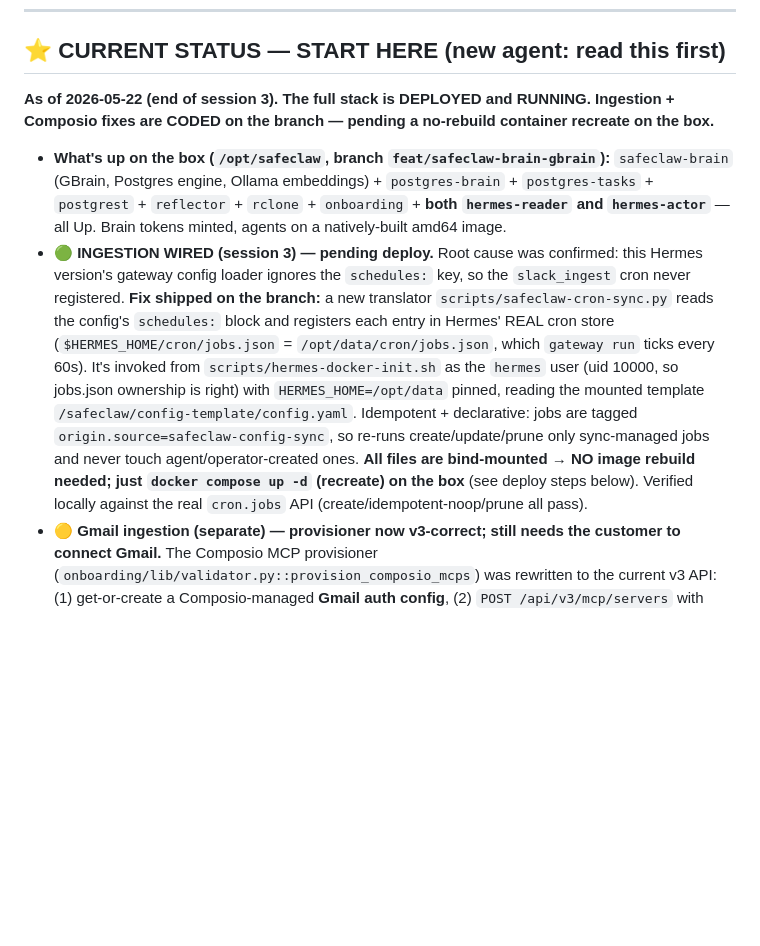
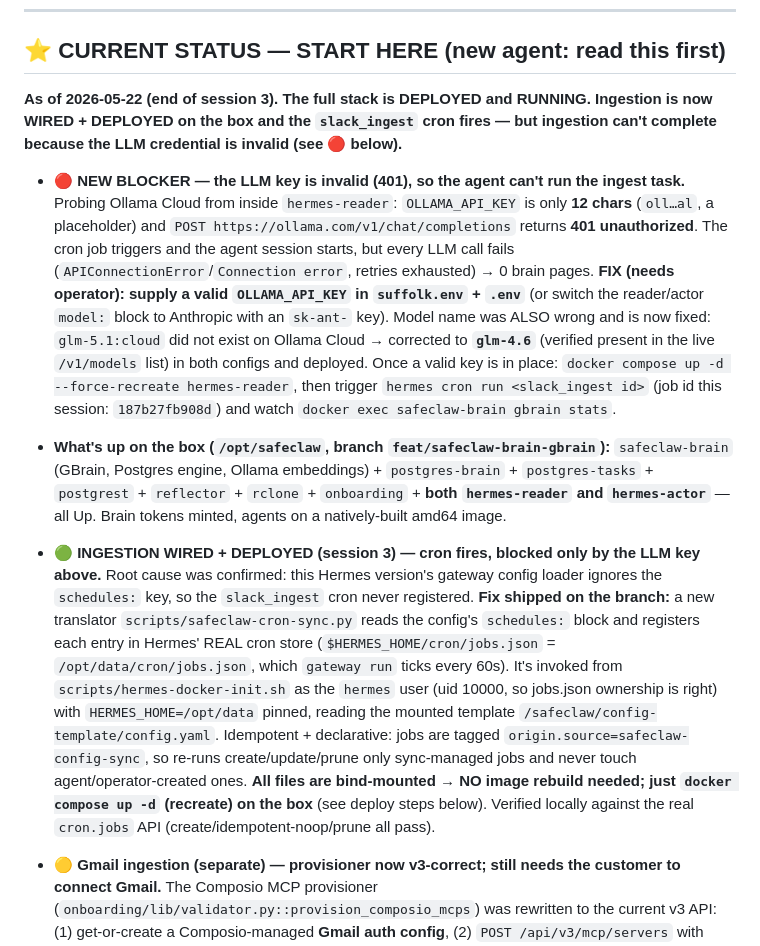
Before and after one commit to Vasanth19/safeclaw, a Markdown page: SUFFOLK-DEPLOYMENT-GUIDE.md, the part around one of its changes. GitHub-like rendering; blank space fills up the shorter version.

Commit message:
docs(suffolk): ingestion deployed + cron fires; blocked on invalid LLM key (401)
Co-Authored-By: Claude Opus 4.7 <noreply@anthropic.com>

```diff
--- a/SUFFOLK-DEPLOYMENT-GUIDE.md
+++ b/SUFFOLK-DEPLOYMENT-GUIDE.md
@@ -6,10 +6,12 @@
 
 ## ⭐ CURRENT STATUS — START HERE (new agent: read this first)
 
-**As of 2026-05-22 (end of session 3). The full stack is DEPLOYED and RUNNING. Ingestion + Composio fixes are CODED on the branch — pending a no-rebuild container recreate on the box.**
+**As of 2026-05-22 (end of session 3). The full stack is DEPLOYED and RUNNING. Ingestion is now WIRED + DEPLOYED on the box and the `slack_ingest` cron fires — but ingestion can't complete because the LLM credential is invalid (see 🔴 below).**
+
+- **🔴 NEW BLOCKER — the LLM key is invalid (401), so the agent can't run the ingest task.** Probing Ollama Cloud from inside `hermes-reader`: `OLLAMA_API_KEY` is only **12 chars** (`oll…al`, a placeholder) and `POST https://ollama.com/v1/chat/completions` returns **401 unauthorized**. The cron job triggers and the agent session starts, but every LLM call fails (`APIConnectionError`/`Connection error`, retries exhausted) → 0 brain pages. **FIX (needs operator): supply a valid `OLLAMA_API_KEY` in `suffolk.env` + `.env`** (or switch the reader/actor `model:` block to Anthropic with an `sk-ant-` key). Model name was ALSO wrong and is now fixed: `glm-5.1:cloud` did not exist on Ollama Cloud → corrected to **`glm-4.6`** (verified present in the live `/v1/models` list) in both configs and deployed. Once a valid key is in place: `docker compose up -d --force-recreate hermes-reader`, then trigger `hermes cron run <slack_ingest id>` (job id this session: `187b27fb908d`) and watch `docker exec safeclaw-brain gbrain stats`.
 
 - **What's up on the box (`/opt/safeclaw`, branch `feat/safeclaw-brain-gbrain`):** `safeclaw-brain` (GBrain, Postgres engine, Ollama embeddings) + `postgres-brain` + `postgres-tasks` + `postgrest` + `reflector` + `rclone` + `onboarding` + **both `hermes-reader` and `hermes-actor`** — all Up. Brain tokens minted, agents on a natively-built amd64 image.
-- **🟢 INGESTION WIRED (session 3) — pending deploy.** Root cause was confirmed: this Hermes version's gateway config loader ignores the `schedules:` key, so the `slack_ingest` cron never registered. **Fix shipped on the branch:** a new translator `scripts/safeclaw-cron-sync.py` reads the config's `schedules:` block and registers each entry in Hermes' REAL cron store (`$HERMES_HOME/cron/jobs.json` = `/opt/data/cron/jobs.json`, which `gateway run` ticks every 60s). It's invoked from `scripts/hermes-docker-init.sh` as the `hermes` user (uid 10000, so jobs.json ownership is right) with `HERMES_HOME=/opt/data` pinned, reading the mounted template `/safeclaw/config-template/config.yaml`. Idempotent + declarative: jobs are tagged `origin.source=safeclaw-config-sync`, so re-runs create/update/prune only sync-managed jobs and never touch agent/operator-created ones. **All files are bind-mounted → NO image rebuild needed; just `docker compose up -d` (recreate) on the box** (see deploy steps below). Verified locally against the real `cron.jobs` API (create/idempotent-noop/prune all pass).
+- **🟢 INGESTION WIRED + DEPLOYED (session 3) — cron fires, blocked only by the LLM key above.** Root cause was confirmed: this Hermes version's gateway config loader ignores the `schedules:` key, so the `slack_ingest` cron never registered. **Fix shipped on the branch:** a new translator `scripts/safeclaw-cron-sync.py` reads the config's `schedules:` block and registers each entry in Hermes' REAL cron store (`$HERMES_HOME/cron/jobs.json` = `/opt/data/cron/jobs.json`, which `gateway run` ticks every 60s). It's invoked from `scripts/hermes-docker-init.sh` as the `hermes` user (uid 10000, so jobs.json ownership is right) with `HERMES_HOME=/opt/data` pinned, reading the mounted template `/safeclaw/config-template/config.yaml`. Idempotent + declarative: jobs are tagged `origin.source=safeclaw-config-sync`, so re-runs create/update/prune only sync-managed jobs and never touch agent/operator-created ones. **All files are bind-mounted → NO image rebuild needed; just `docker compose up -d` (recreate) on the box** (see deploy steps below). Verified locally against the real `cron.jobs` API (create/idempotent-noop/prune all pass).
 - **🟡 Gmail ingestion (separate) — provisioner now v3-correct; still needs the customer to connect Gmail.** The Composio MCP provisioner (`onboarding/lib/validator.py::provision_composio_mcps`) was rewritten to the current v3 API: (1) get-or-create a Composio-managed **Gmail auth config**, (2) `POST /api/v3/mcp/servers` with `auth_config_ids` + `allowed_tools` + `managed_auth_via_composio`, (3) scope each returned `mcp_url` with `?user_id=`. Composio is **Gmail-only** now (Slack = native bot-token MCP, Drive = local drive-api MCP), so no Slack/Drive auth config is created. Schemas verified against Composio's published v3 OpenAPI; flow unit-tested with mocks (create + already-exists + reuse branches). **Still required for Gmail to actually pull:** the customer must connect their Gmail account in Composio (account currently has **0 connected accounts**) — the provisioner wires the server but can't connect the account. Slack ingestion does NOT depend on any of this.
 - **Access (passwordless, IP-allowlisted to operator's IP):** https://srv1687869.hstgr.cloud:8443/setup and `/dashboard`. If it 403s, operator IP rotated (mobile IPv6) — add the new `client:` IP from `/var/log/nginx/error.log` to `/etc/nginx/sites-available/safeclaw-admin` and reload nginx.
 - **Code:** branch `feat/safeclaw-brain-gbrain`, PR #1 (github `Vasanth19/safeclaw`) — **not merged**. Many fixes landed this session (see Update Log).
```
Also changed, not shown: other parts of SUFFOLK-DEPLOYMENT-GUIDE.md (+1 -1 lines).
